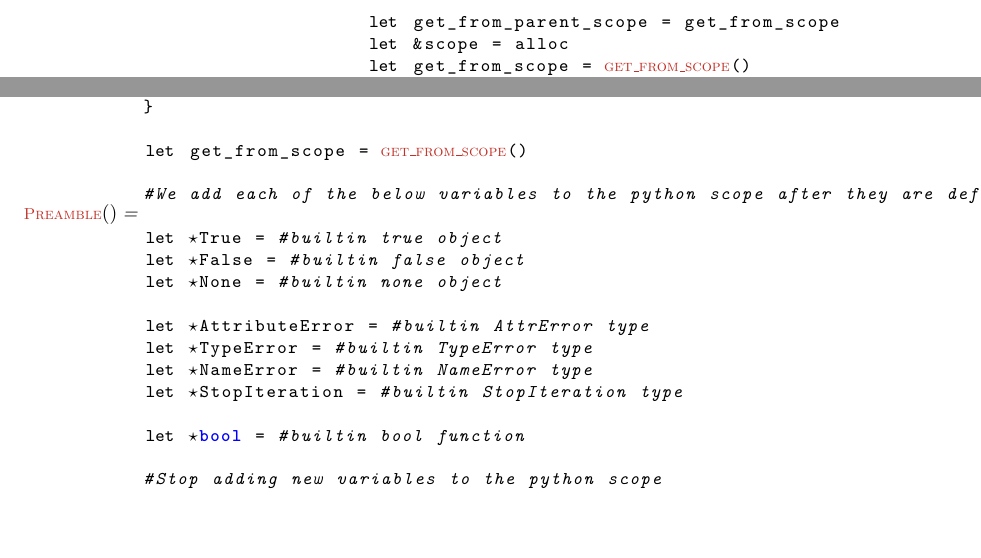
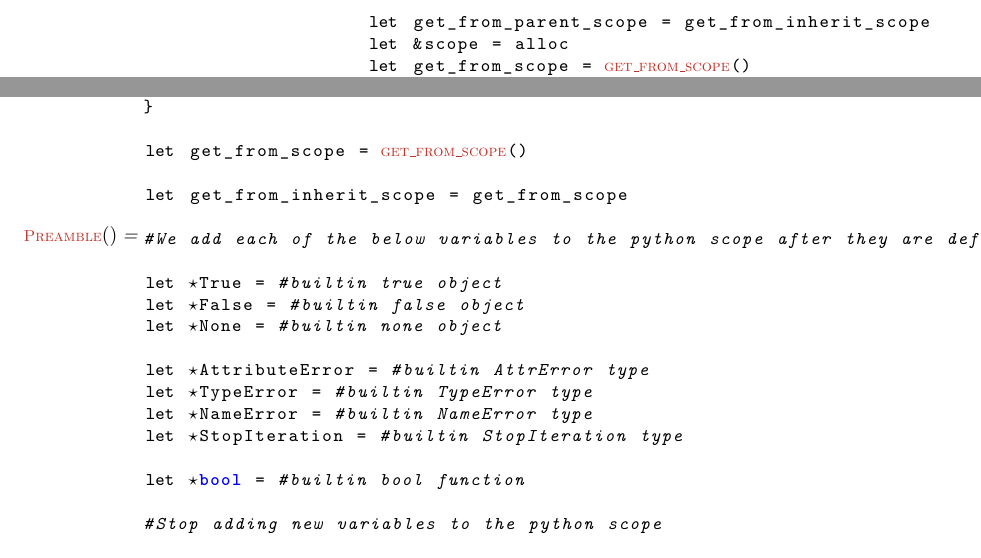
Before and after one commit to DKLoehr/CoPylot-docs, a LaTeX document (translation/main.tex): two parts of pages 18 and 20 of 20 before the commit and two parts of pages 18 and 21 of 21 after it, joined at a grey line, cut so that both start at the same text, the shorter picture padded with empty space. Compiled offline with pdfLaTeX.

Commit message:
Update functions and preamble to use get_from_inherit_scope

```diff
--- a/translation/main.tex
+++ b/translation/main.tex
@@ -1604,9 +1626,10 @@ $\osFunc{Python\_assign}(\pvariable,\omemvariable)$ =
 \newsavebox{\ConvertFuncBox}
 \begin{lrbox}{\ConvertFuncBox}
 \begin{python}
-$\gtlet$ get_from_parent_scope = get_from_scope
+$\gtlet$ get_from_parent_scope = get_from_inherit_scope
 $\gtlet$ &scope = alloc
 $\gtlet$ get_from_scope = $\osFunc{get\_from\_scope}$()
+$\gtlet$ get_from_inherit_scope = get_from_scope
 $\gtlet$ $\tfreshval_{scope-0}$ = { }
 
 $\gtlet$ $\tfreshval_{1-1}$ = 0
@@ -1788,6 +1811,8 @@ $\gtlet$ get_from_parent_scope = def ($\tfreshval_2$) {
 
 $\gtlet$ get_from_scope = $\osFunc{get\_from\_scope}$()
 
+$\gtlet$ get_from_inherit_scope = get_from_scope
+
 #We add each of the below variables to the python scope after they are defined
 
 $\gtlet$ $\star$True = #builtin true object
```
Also changed, not shown: translation/main.tex (22 more changed lines).
